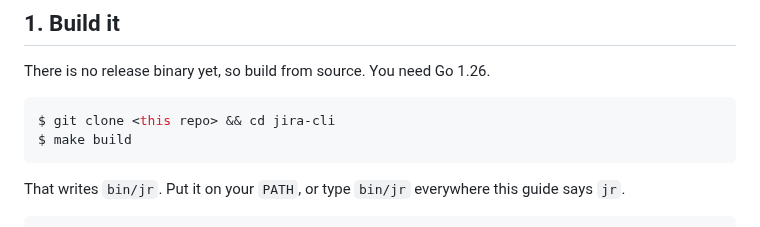
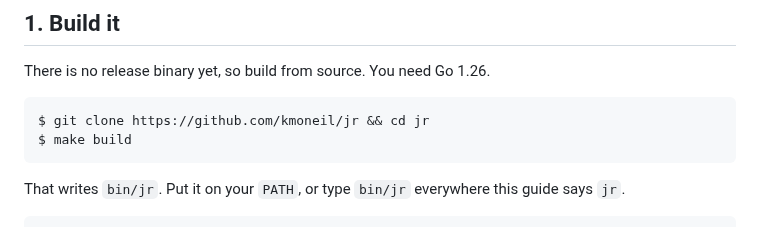
Before and after one commit to kmoneil/jr, a Markdown page: docs/getting-started.md, the part around the change. GitHub-like rendering.

````diff
--- a/docs/getting-started.md
+++ b/docs/getting-started.md
@@ -20,7 +20,7 @@ nothing about Jira's API, JQL, or how `jr` is put together.
 There is no release binary yet, so build from source. You need Go 1.26.
 
 ```console
-$ git clone <this repo> && cd jira-cli
+$ git clone https://github.com/kmoneil/jr && cd jr
 $ make build
 ```
 
````
Also changed, not shown: README.md (+120 -59 lines), docs/assets/jr.png (added).
